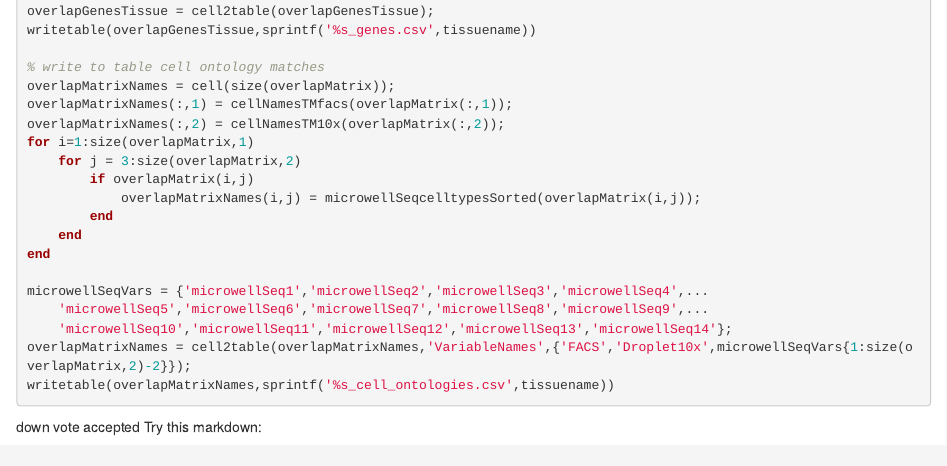
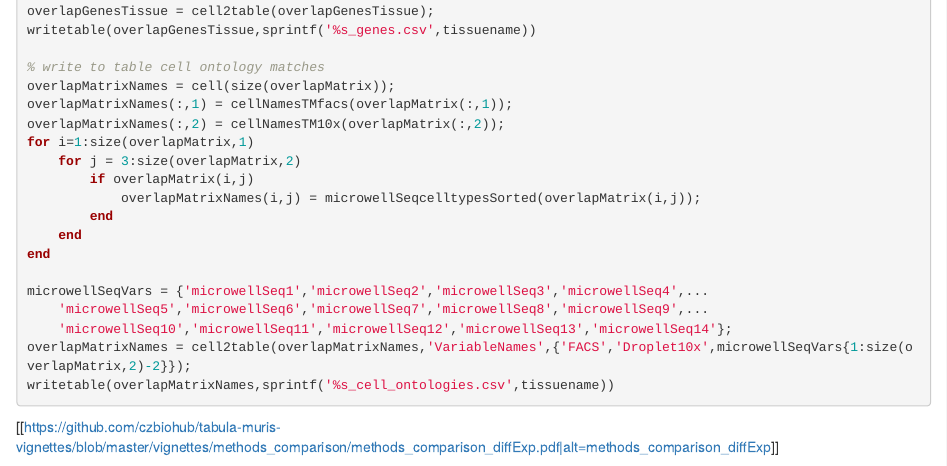
Before and after one commit to czbiohub-sf/tabula-muris-vignettes, an R Markdown document (vignettes/methods_comparison/methods_comparison.Rmd): the page in a window 1100 px wide, from 5680 px down. Rendered offline with R 4.5, knitr and Pandoc, with nearby package versions.

Commit message:
Update methods_comparison.Rmd

````diff
--- a/vignettes/methods_comparison/methods_comparison.Rmd
+++ b/vignettes/methods_comparison/methods_comparison.Rmd
@@ -312,14 +312,10 @@ overlapMatrixNames = cell2table(overlapMatrixNames,'VariableNames',{'FACS','Drop
 writetable(overlapMatrixNames,sprintf('%s_cell_ontologies.csv',tissuename))
 
 ```
-
-
-down vote
-accepted
-Try this markdown:
+[[https://github.com/czbiohub/tabula-muris-vignettes/blob/master/vignettes/methods_comparison/methods_comparison_diffExp.pdf|alt=methods_comparison_diffExp]]
 
 <p align="center">
-  <img src="methods_comparison_diffExp.pdf" width="350"/>
+  <img src="https://github.com/czbiohub/tabula-muris-vignettes/blob/master/vignettes/methods_comparison/methods_comparison_diffExp.pdf" width="350"/>
 </p>
 
 This comparison suggests that independent datasets generated from the various tissue atlases that are beginning to arise can be combined and collectively analyzed to generate more robust characterizations of gene expression.
````
